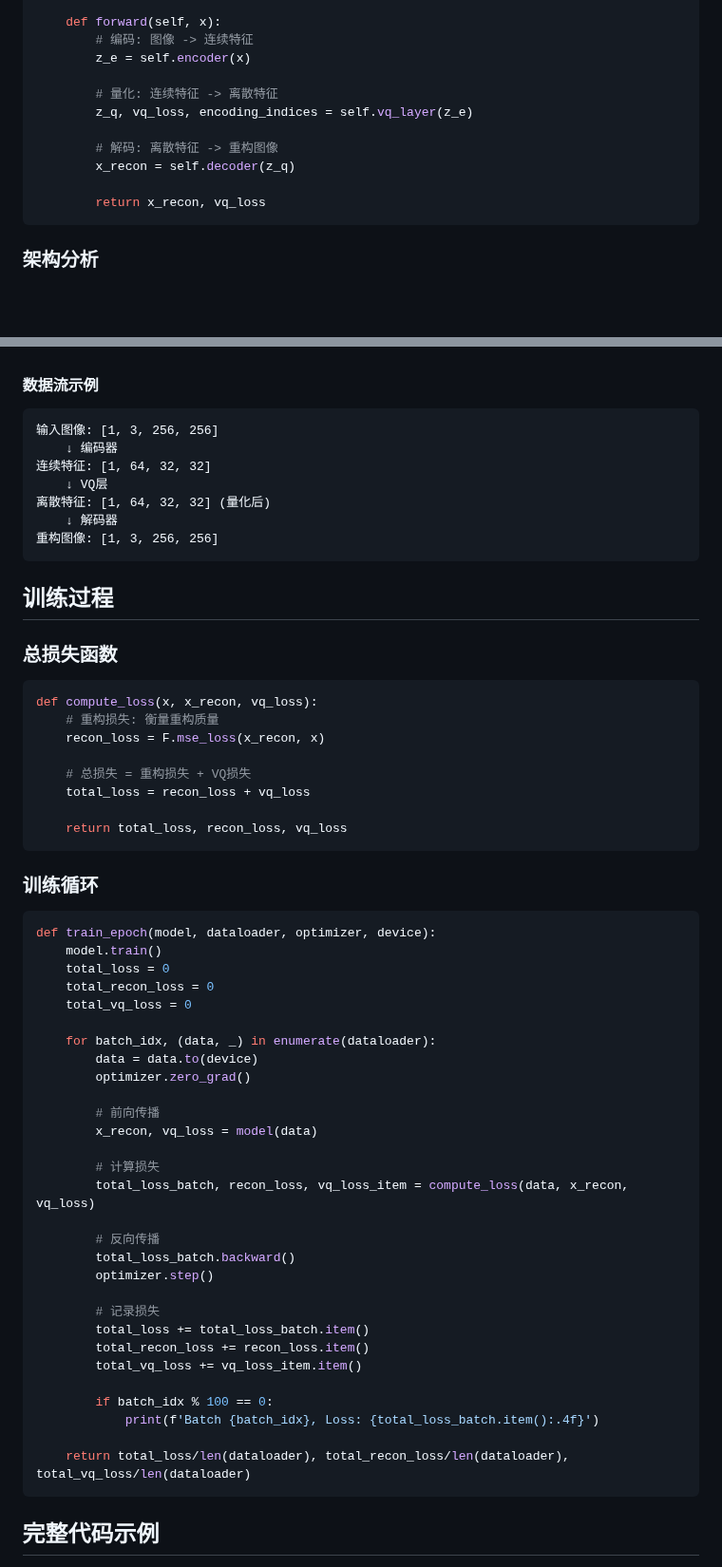
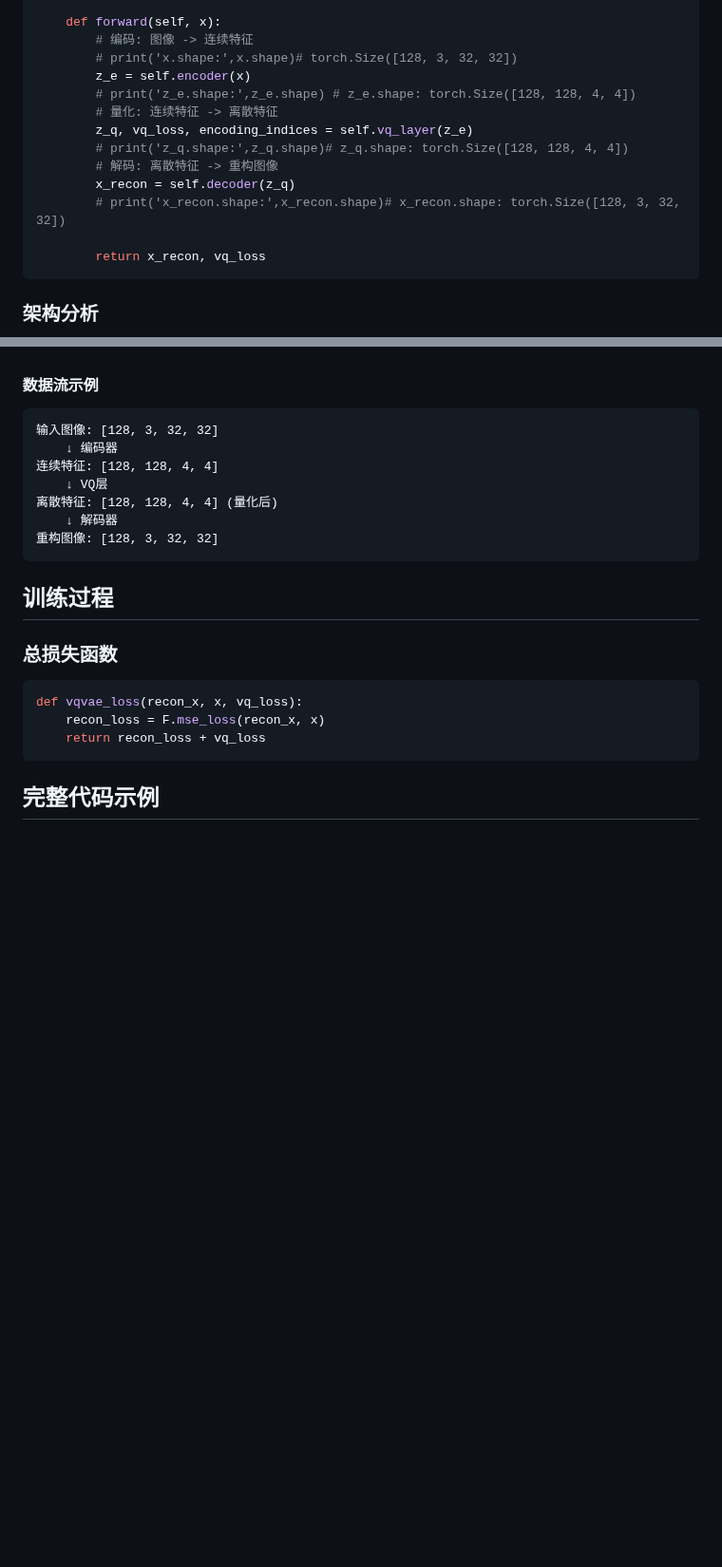
Before and after one commit to pengqianhan/Awesome-Free-AI-Course, a Markdown page: Leaning_Notes/vq_vae.md, 2 parts joined by grey strips. Shown at 95% size. Rendered like a GitHub page; blank space fills up the shorter version.

````diff
--- a/Leaning_Notes/vq_vae.md
+++ b/Leaning_Notes/vq_vae.md
@@ -180,13 +180,15 @@ class VQVAE(nn.Module):
 
     def forward(self, x):
         # 编码: 图像 -> 连续特征
+        # print('x.shape:',x.shape)# torch.Size([128, 3, 32, 32])
         z_e = self.encoder(x)
-
+        # print('z_e.shape:',z_e.shape) # z_e.shape: torch.Size([128, 128, 4, 4])
         # 量化: 连续特征 -> 离散特征
         z_q, vq_loss, encoding_indices = self.vq_layer(z_e)
-
+        # print('z_q.shape:',z_q.shape)# z_q.shape: torch.Size([128, 128, 4, 4])
         # 解码: 离散特征 -> 重构图像
         x_recon = self.decoder(z_q)
+        # print('x_recon.shape:',x_recon.shape)# x_recon.shape: torch.Size([128, 3, 32, 32])
 
         return x_recon, vq_loss
 ```
@@ -205,60 +207,22 @@ class VQVAE(nn.Module):
 
 #### 数据流示例
 ```
-输入图像: [1, 3, 256, 256]
+输入图像: [128, 3, 32, 32]
     ↓ 编码器
-连续特征: [1, 64, 32, 32]
+连续特征: [128, 128, 4, 4]
     ↓ VQ层
-离散特征: [1, 64, 32, 32] (量化后)
+离散特征: [128, 128, 4, 4] (量化后)
     ↓ 解码器
-重构图像: [1, 3, 256, 256]
+重构图像: [128, 3, 32, 32]
 ```
 
 ## 训练过程
 
 ### 总损失函数
 ```python
-def compute_loss(x, x_recon, vq_loss):
-    # 重构损失: 衡量重构质量
-    recon_loss = F.mse_loss(x_recon, x)
-
-    # 总损失 = 重构损失 + VQ损失
-    total_loss = recon_loss + vq_loss
-
-    return total_loss, recon_loss, vq_loss
-```
-
-### 训练循环
-```python
-def train_epoch(model, dataloader, optimizer, device):
-    model.train()
-    total_loss = 0
-    total_recon_loss = 0
-    total_vq_loss = 0
-
-    for batch_idx, (data, _) in enumerate(dataloader):
-        data = data.to(device)
-        optimizer.zero_grad()
-
-        # 前向传播
-        x_recon, vq_loss = model(data)
-
-        # 计算损失
-        total_loss_batch, recon_loss, vq_loss_item = compute_loss(data, x_recon, vq_loss)
-
-        # 反向传播
-        total_loss_batch.backward()
-        optimizer.step()
-
-        # 记录损失
-        total_loss += total_loss_batch.item()
-        total_recon_loss += recon_loss.item()
-        total_vq_loss += vq_loss_item.item()
-
-        if batch_idx % 100 == 0:
-            print(f'Batch {batch_idx}, Loss: {total_loss_batch.item():.4f}')
-
-    return total_loss/len(dataloader), total_recon_loss/len(dataloader), total_vq_loss/len(dataloader)
+def vqvae_loss(recon_x, x, vq_loss):
+    recon_loss = F.mse_loss(recon_x, x)
+    return recon_loss + vq_loss
 ```
 
 ## 完整代码示例
````
Also changed, not shown: other parts of Leaning_Notes/vq_vae.md (+1 -73 lines).
